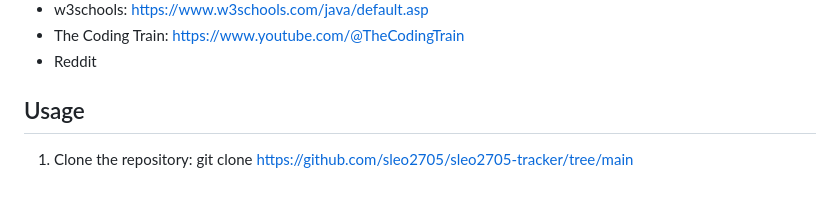
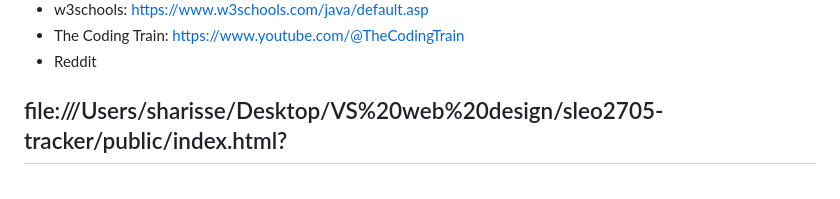
Before and after one commit to sleo2705/sleo2705-tracker, a Markdown page: README.md, the part around the change. GitHub-like rendering.

```diff
--- a/README.md
+++ b/README.md
@@ -45,7 +45,4 @@ I ran into a number of difficulties while coding this recipe web app. I try to r
  - Reddit
 
 
-## Usage
-
-1. Clone the repository:
-   git clone https://github.com/sleo2705/sleo2705-tracker/tree/main
+## file:///Users/sharisse/Desktop/VS%20web%20design/sleo2705-tracker/public/index.html?
```
